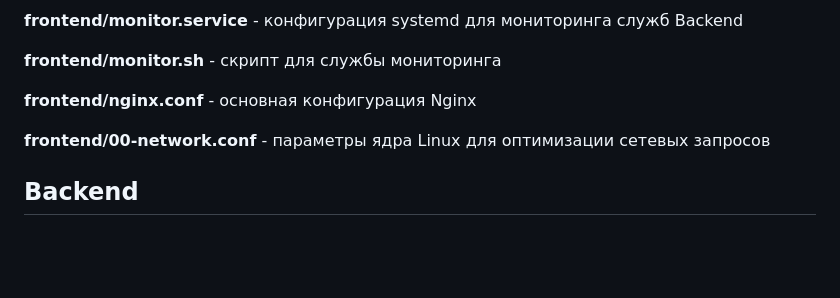
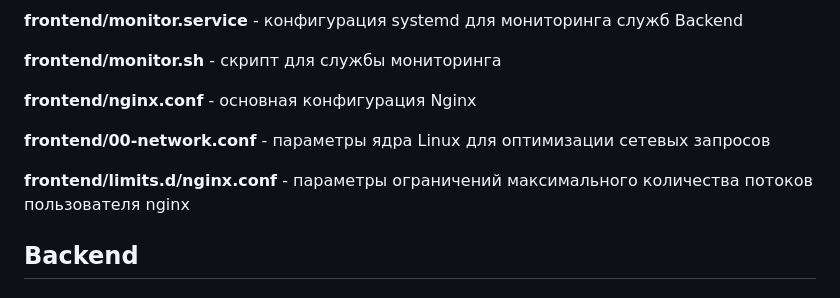
Before and after one commit to clesssalvein/frontend-backend-test, a Markdown page: README.md, the part around the change. Drawn GitHub-style; blank space fills up the shorter version.

```diff
--- a/README.md
+++ b/README.md
@@ -36,6 +36,8 @@
 **frontend/nginx.conf** - основная конфигурация Nginx
 
 **frontend/00-network.conf** - параметры ядра Linux для оптимизации сетевых запросов
+
+**frontend/limits.d/nginx.conf** - параметры ограничений максимального количества потоков пользователя nginx
 
 
 ## Backend
```
